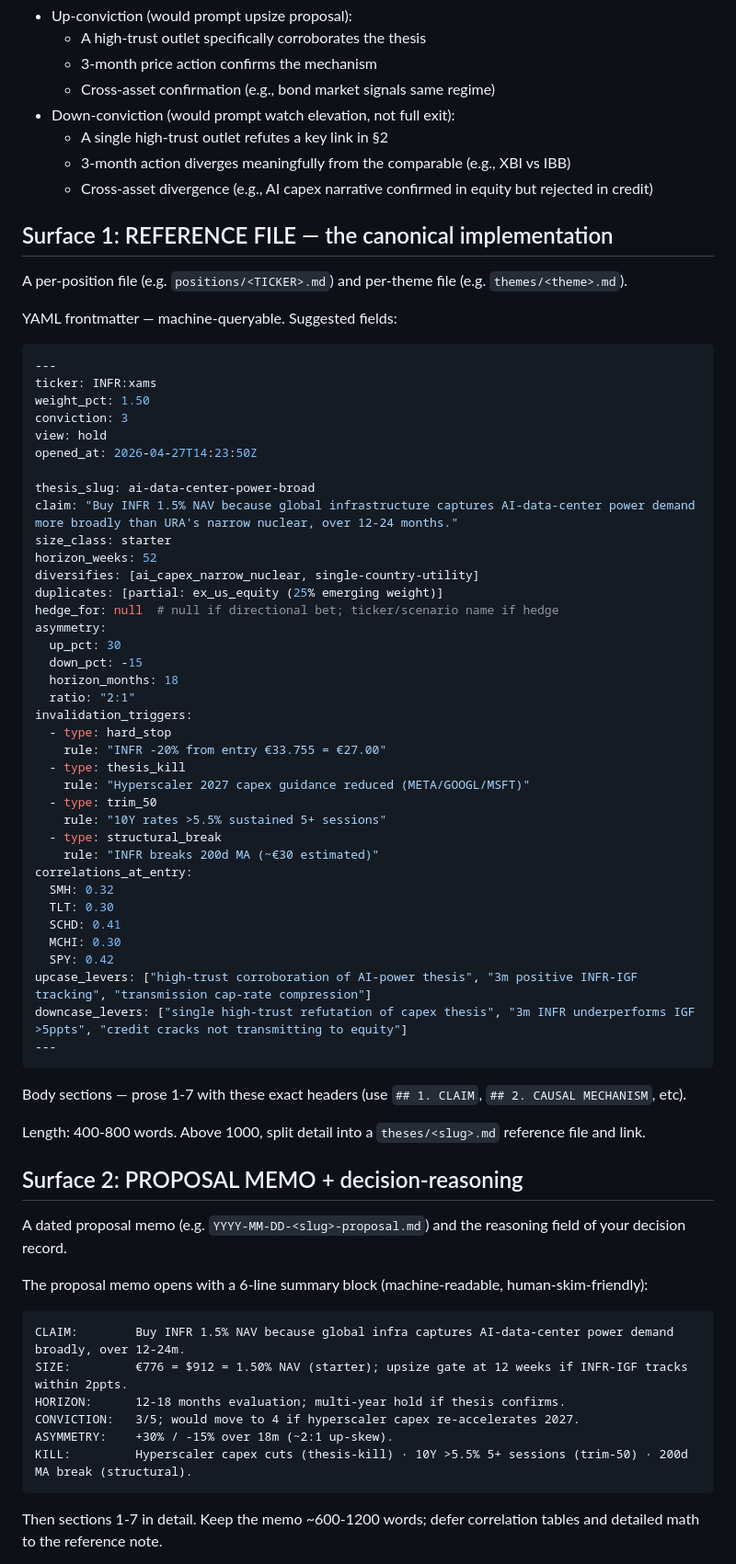
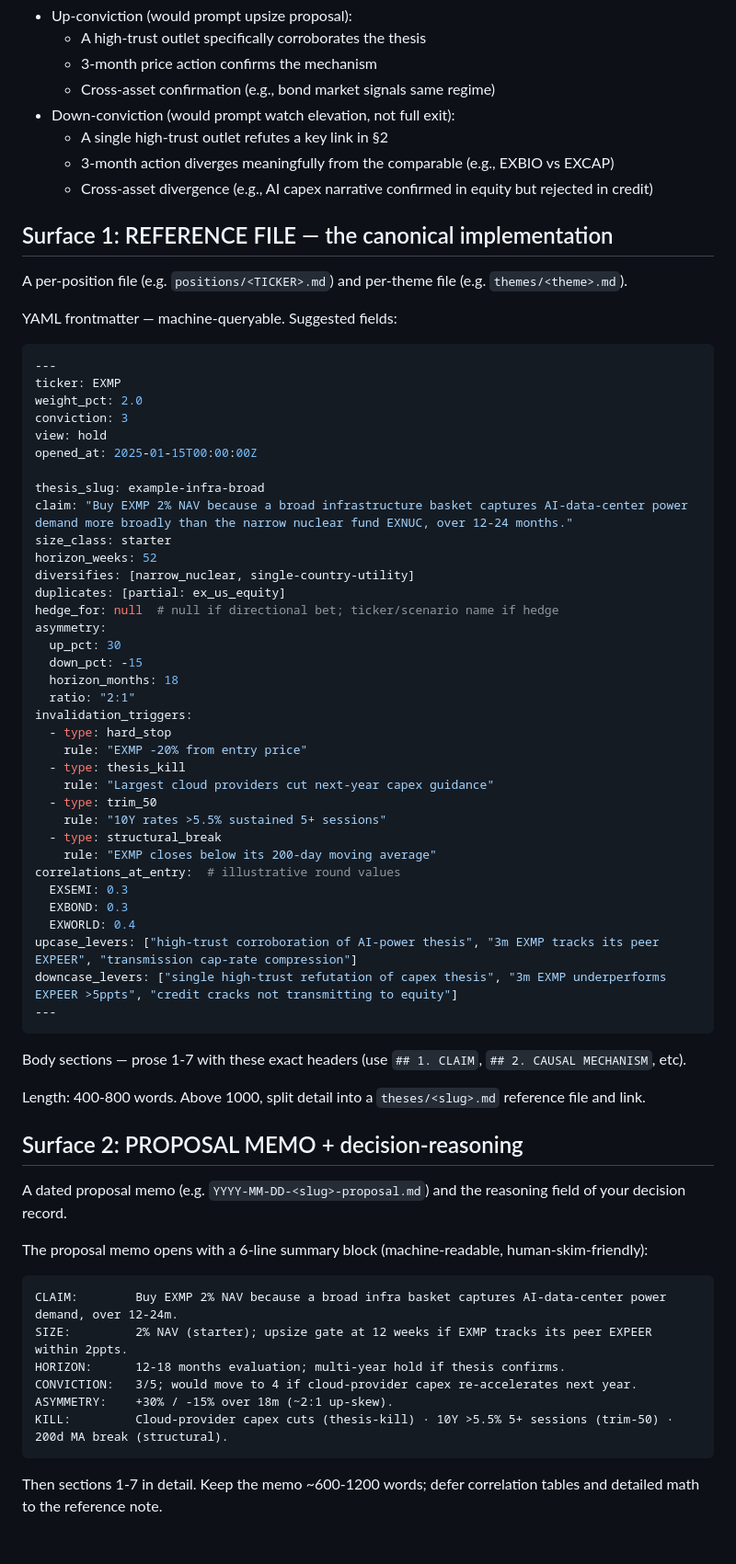
Before and after one commit to vdk888/bubble-skills, a Markdown page: thesis-format/SKILL.md, the part around one of its changes. Shown at 92% size. Rendered like a GitHub page; blank space fills up the shorter version.

````diff
--- a/thesis-format/SKILL.md
+++ b/thesis-format/SKILL.md
@@ -115,7 +117,7 @@ Examples:
   - Cross-asset confirmation (e.g., bond market signals same regime)
 - Down-conviction (would prompt watch elevation, not full exit):
   - A single high-trust outlet refutes a key link in §2
-  - 3-month action diverges meaningfully from the comparable (e.g., XBI vs IBB)
+  - 3-month action diverges meaningfully from the comparable (e.g., EXBIO vs EXCAP)
   - Cross-asset divergence (e.g., AI capex narrative confirmed in equity but rejected in credit)
 
 ## Surface 1: REFERENCE FILE — the canonical implementation
@@ -126,18 +128,18 @@ YAML frontmatter — machine-queryable. Suggested fields:
 
 ```yaml
 ---
-ticker: INFR:xams
-weight_pct: 1.50
+ticker: EXMP
+weight_pct: 2.0
 conviction: 3
 view: hold
-opened_at: 2026-04-27T14:23:50Z
+opened_at: 2025-01-15T00:00:00Z
 
-thesis_slug: ai-data-center-power-broad
-claim: "Buy INFR 1.5% NAV because global infrastructure captures AI-data-center power demand more broadly than URA's narrow nuclear, over 12-24 months."
+thesis_slug: example-infra-broad
+claim: "Buy EXMP 2% NAV because a broad infrastructure basket captures AI-data-center power demand more broadly than the narrow nuclear fund EXNUC, over 12-24 months."
 size_class: starter
 horizon_weeks: 52
-diversifies: [ai_capex_narrow_nuclear, single-country-utility]
-duplicates: [partial: ex_us_equity (25% emerging weight)]
+diversifies: [narrow_nuclear, single-country-utility]
+duplicates: [partial: ex_us_equity]
 hedge_for: null  # null if directional bet; ticker/scenario name if hedge
 asymmetry:
   up_pct: 30
@@ -146,21 +148,19 @@ asymmetry:
   ratio: "2:1"
 invalidation_triggers:
   - type: hard_stop
-    rule: "INFR -20% from entry €33.755 = €27.00"
+    rule: "EXMP -20% from entry price"
   - type: thesis_kill
-    rule: "Hyperscaler 2027 capex guidance reduced (META/GOOGL/MSFT)"
+    rule: "Largest cloud providers cut next-year capex guidance"
   - type: trim_50
     rule: "10Y rates >5.5% sustained 5+ sessions"
   - type: structural_break
-    rule: "INFR breaks 200d MA (~€30 estimated)"
-correlations_at_entry:
-  SMH: 0.32
-  TLT: 0.30
-  SCHD: 0.41
-  MCHI: 0.30
-  SPY: 0.42
-upcase_levers: ["high-trust corroboration of AI-power thesis", "3m positive INFR-IGF tracking", "transmission cap-rate compression"]
-downcase_levers: ["single high-trust refutation of capex thesis", "3m INFR underperforms IGF >5ppts", "credit cracks not transmitting to equity"]
+    rule: "EXMP closes below its 200-day moving average"
+correlations_at_entry:  # illustrative round values
+  EXSEMI: 0.3
+  EXBOND: 0.3
+  EXWORLD: 0.4
+upcase_levers: ["high-trust corroboration of AI-power thesis", "3m EXMP tracks its peer EXPEER", "transmission cap-rate compression"]
+downcase_levers: ["single high-trust refutation of capex thesis", "3m EXMP underperforms EXPEER >5ppts", "credit cracks not transmitting to equity"]
 ---
 ```
 
@@ -175,12 +175,12 @@ A dated proposal memo (e.g. `YYYY-MM-DD-<slug>-proposal.md`) and the reasoning f
 The proposal memo opens with a 6-line summary block (machine-readable, human-skim-friendly):
 
 ```
-CLAIM:        Buy INFR 1.5% NAV because global infra captures AI-data-center power demand broadly, over 12-24m.
-SIZE:         €776 = $912 = 1.50% NAV (starter); upsize gate at 12 weeks if INFR-IGF tracks within 2ppts.
+CLAIM:        Buy EXMP 2% NAV because a broad infra basket captures AI-data-center power demand, over 12-24m.
+SIZE:         2% NAV (starter); upsize gate at 12 weeks if EXMP tracks its peer EXPEER within 2ppts.
 HORIZON:      12-18 months evaluation; multi-year hold if thesis confirms.
-CONVICTION:   3/5; would move to 4 if hyperscaler capex re-accelerates 2027.
+CONVICTION:   3/5; would move to 4 if cloud-provider capex re-accelerates next year.
 ASYMMETRY:    +30% / -15% over 18m (~2:1 up-skew).
-KILL:         Hyperscaler capex cuts (thesis-kill) · 10Y >5.5% 5+ sessions (trim-50) · 200d MA break (structural).
+KILL:         Cloud-provider capex cuts (thesis-kill) · 10Y >5.5% 5+ sessions (trim-50) · 200d MA break (structural).
 ```
 
 Then sections 1-7 in detail. Keep the memo ~600-1200 words; defer correlation tables and detailed math to the reference note.
````
Also changed, not shown: other parts of thesis-format/SKILL.md (+18 -16 lines), source-verification/SKILL.md (+1 -1 lines).
